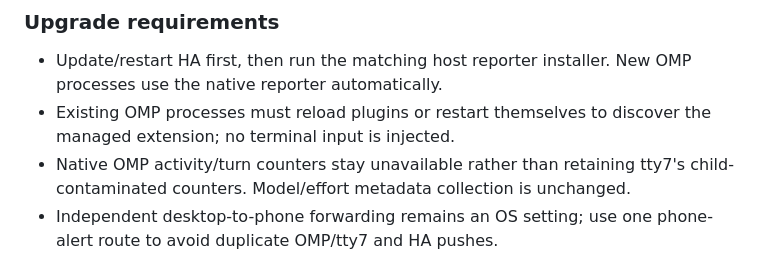
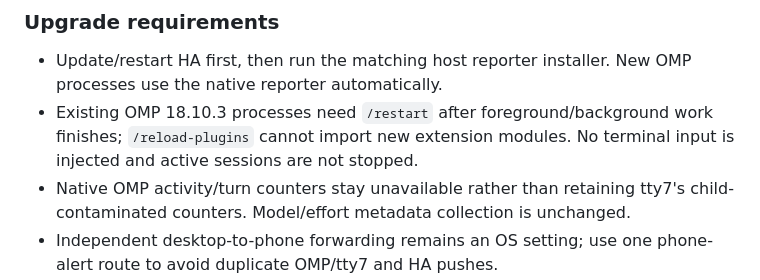
Before and after one commit to angelwzr/HA-tty7, a Markdown page: CHANGELOG.md, the part around the change. GitHub-like rendering.

```diff
--- a/CHANGELOG.md
+++ b/CHANGELOG.md
@@ -31,7 +31,7 @@ Changes are grouped by release. **Unreleased** describes local work, not a publi
 ### Upgrade requirements
 
 - Update/restart HA first, then run the matching host reporter installer. New OMP processes use the native reporter automatically.
-- Existing OMP processes must reload plugins or restart themselves to discover the managed extension; no terminal input is injected.
+- Existing OMP 18.10.3 processes need `/restart` after foreground/background work finishes; `/reload-plugins` cannot import new extension modules. No terminal input is injected and active sessions are not stopped.
 - Native OMP activity/turn counters stay unavailable rather than retaining tty7's child-contaminated counters. Model/effort metadata collection is unchanged.
 - Independent desktop-to-phone forwarding remains an OS setting; use one phone-alert route to avoid duplicate OMP/tty7 and HA pushes.
 
```
Also changed, not shown: README.md (+3 -3 lines), docs/install.md (+3 -3 lines).
